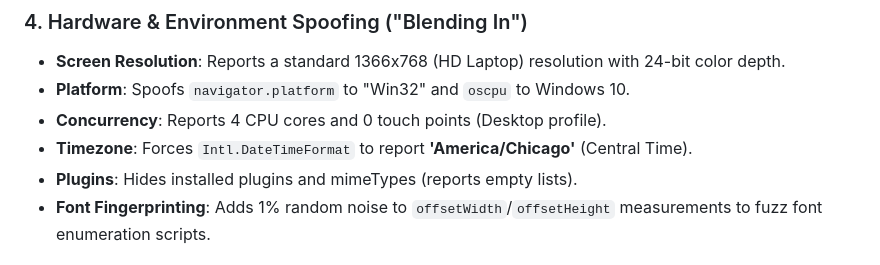
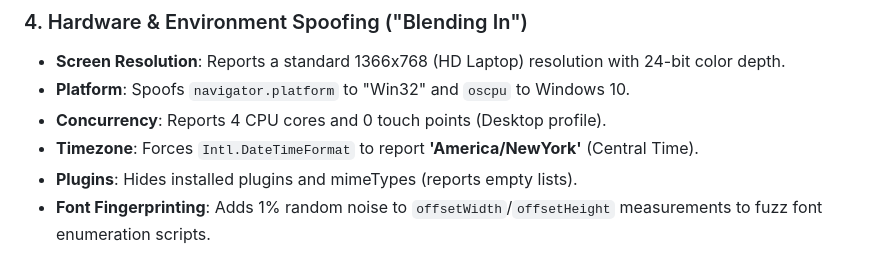
Before and after one commit to tobiasGuta/Canvas-Fingerprint-Blocker-Modified, a Markdown page: README.md, the part around the change. Rendered like a GitHub page.

```diff
--- a/README.md
+++ b/README.md
@@ -30,7 +30,7 @@ This version has been upgraded into a comprehensive **"Anti-Fingerprinting" Suit
 *   **Screen Resolution**: Reports a standard 1366x768 (HD Laptop) resolution with 24-bit color depth.
 *   **Platform**: Spoofs `navigator.platform` to "Win32" and `oscpu` to Windows 10.
 *   **Concurrency**: Reports 4 CPU cores and 0 touch points (Desktop profile).
-*   **Timezone**: Forces `Intl.DateTimeFormat` to report **'America/Chicago'** (Central Time).
+*   **Timezone**: Forces `Intl.DateTimeFormat` to report **'America/NewYork'** (Central Time).
 *   **Plugins**: Hides installed plugins and mimeTypes (reports empty lists).
 *   **Font Fingerprinting**: Adds 1% random noise to `offsetWidth`/`offsetHeight` measurements to fuzz font enumeration scripts.
 
```
